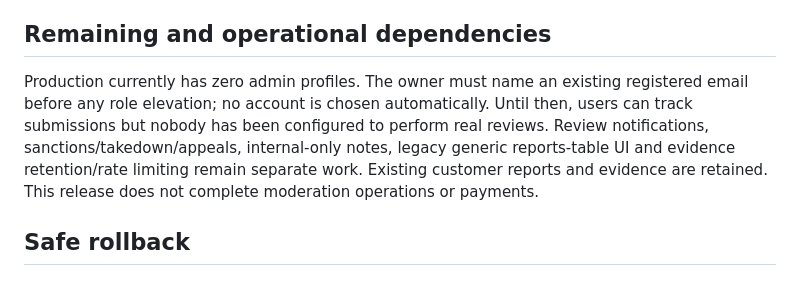
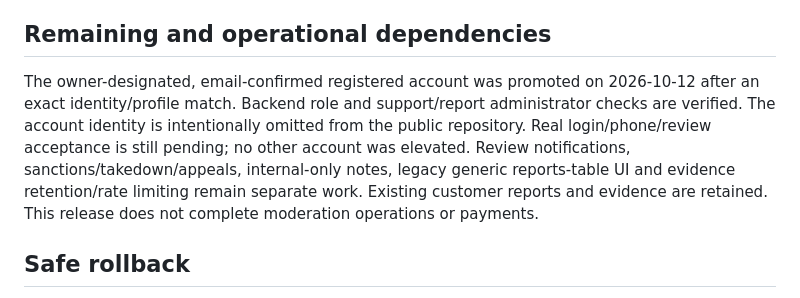
Before and after one commit to Shelven123/Mimo, a Markdown page: docs/REPORT_CENTER_REVIEW.md, the part around the change. GitHub-like rendering.

```diff
--- a/docs/REPORT_CENTER_REVIEW.md
+++ b/docs/REPORT_CENTER_REVIEW.md
@@ -26,7 +26,7 @@ User Verified: earlier notification banner/chime explicitly accepted; no accepta
 
 ## Remaining and operational dependencies
 
-Production currently has zero admin profiles. The owner must name an existing registered email before any role elevation; no account is chosen automatically. Until then, users can track submissions but nobody has been configured to perform real reviews. Review notifications, sanctions/takedown/appeals, internal-only notes, legacy generic reports-table UI and evidence retention/rate limiting remain separate work. Existing customer reports and evidence are retained. This release does not complete moderation operations or payments.
+The owner-designated, email-confirmed registered account was promoted on 2026-10-12 after an exact identity/profile match. Backend role and support/report administrator checks are verified. The account identity is intentionally omitted from the public repository. Real login/phone/review acceptance is still pending; no other account was elevated. Review notifications, sanctions/takedown/appeals, internal-only notes, legacy generic reports-table UI and evidence retention/rate limiting remain separate work. Existing customer reports and evidence are retained. This release does not complete moderation operations or payments.
 
 ## Safe rollback
 
```
Also changed, not shown: MIMO_MASTER_HANDOVER.md (+5 -0 lines).
